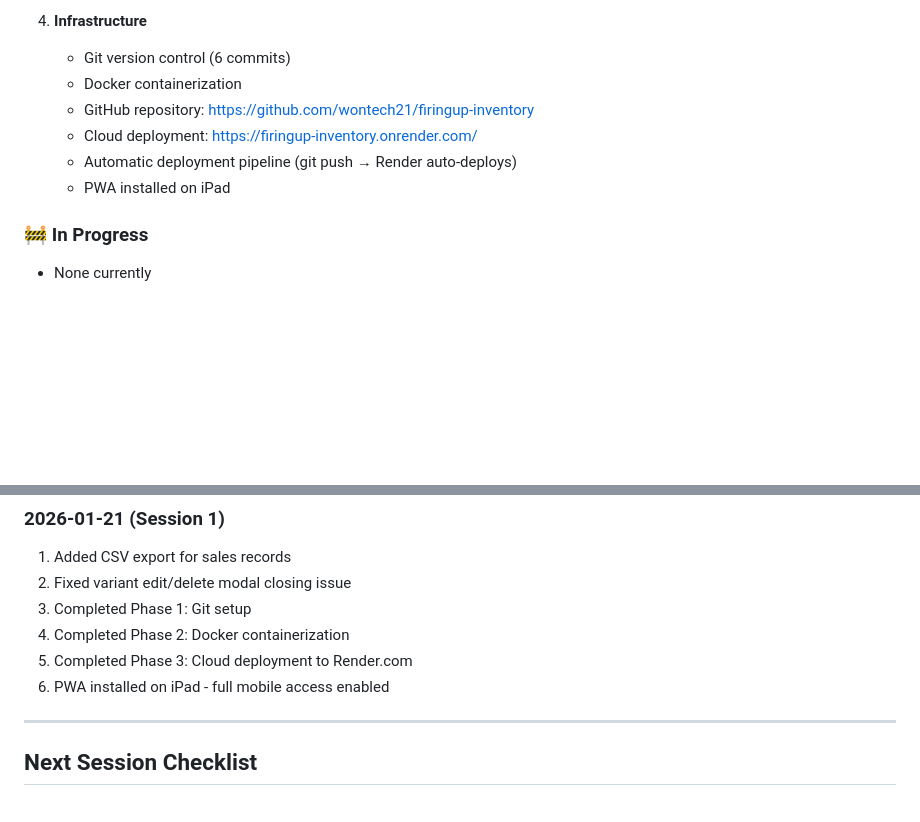
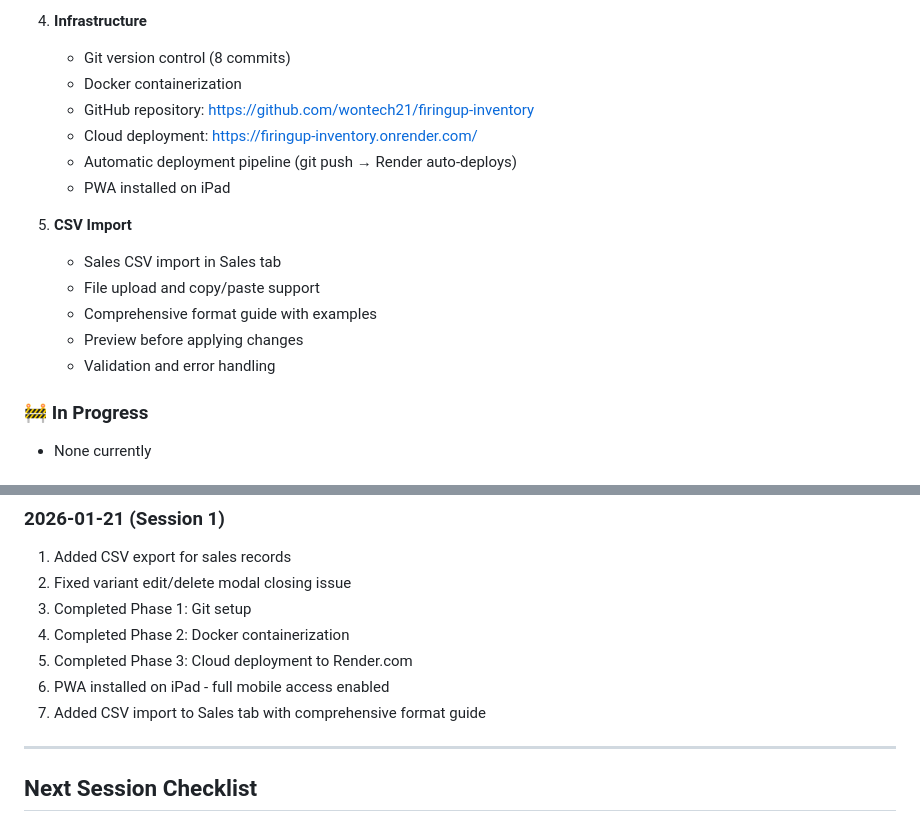
Before and after one commit to wontech21/wontech, a Markdown page: PROJECT_STATUS.md, 2 parts joined by grey strips. GitHub-like rendering; blank space fills up the shorter version.

Commit message:
Update project status: CSV import feature added
- Added CSV import to completed features
- Updated commit count to 8
- Documented format guide and validation features

Co-Authored-By: Claude Opus 4.5 <noreply@anthropic.com>

```diff
--- a/PROJECT_STATUS.md
+++ b/PROJECT_STATUS.md
@@ -24,12 +24,19 @@
    - Charts and visualizations
 
 4. **Infrastructure**
-   - Git version control (6 commits)
+   - Git version control (8 commits)
    - Docker containerization
    - GitHub repository: https://github.com/wontech21/firingup-inventory
    - Cloud deployment: https://firingup-inventory.onrender.com/
    - Automatic deployment pipeline (git push → Render auto-deploys)
    - PWA installed on iPad
+
+5. **CSV Import**
+   - Sales CSV import in Sales tab
+   - File upload and copy/paste support
+   - Comprehensive format guide with examples
+   - Preview before applying changes
+   - Validation and error handling
 
 ### 🚧 In Progress
 - None currently
@@ -112,6 +119,7 @@ git add . && git commit -m "Description" && git push
 4. Completed Phase 2: Docker containerization
 5. Completed Phase 3: Cloud deployment to Render.com
 6. PWA installed on iPad - full mobile access enabled
+7. Added CSV import to Sales tab with comprehensive format guide
 
 ---
 
```
